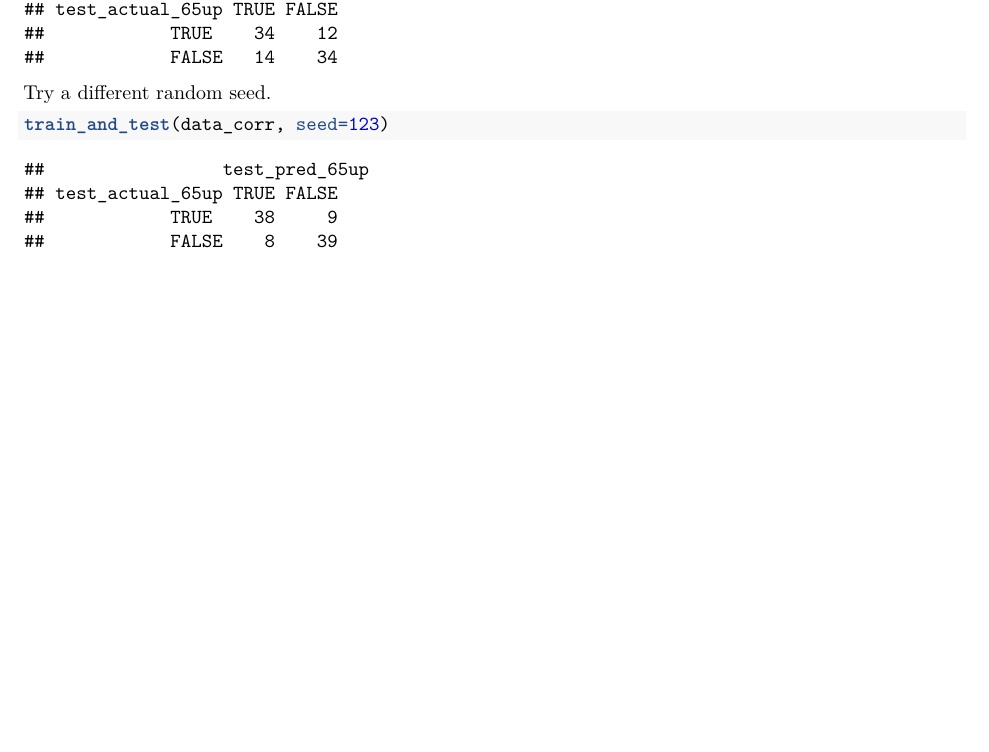
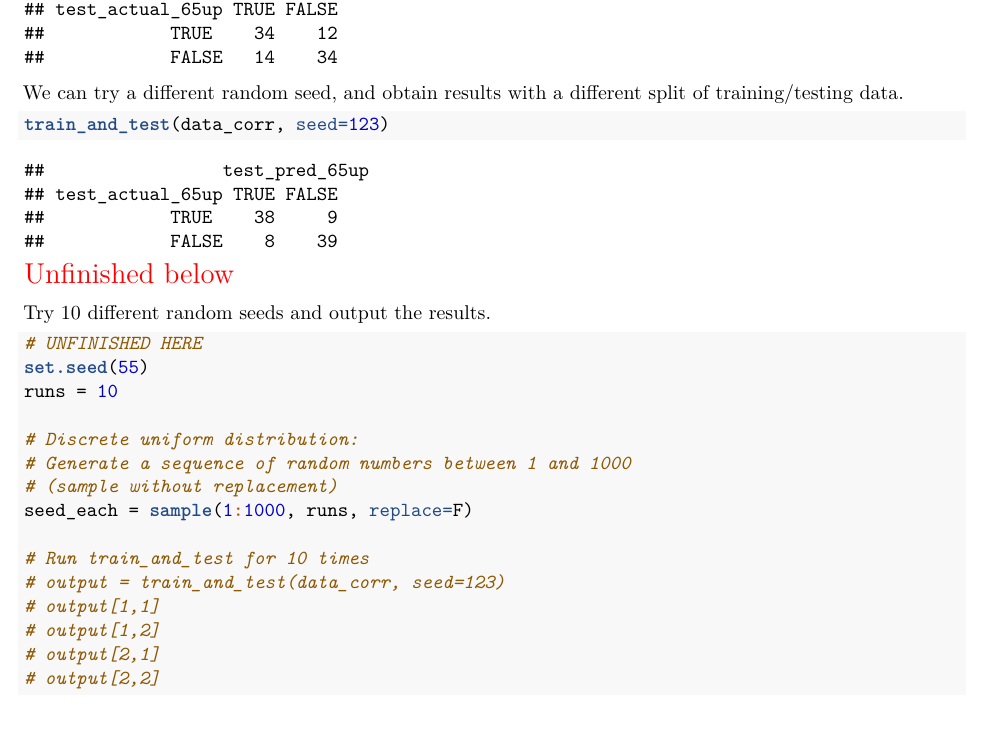
Before and after one commit to star1327p/Exam-Scores-PTT, an R Markdown document (PTT_Analysis_of_Test_Scores_Unfinished.Rmd): part of page 35 of 41, cut so that both start at the same text, the shorter picture padded with empty space. The pictures show the output file PTT_Analysis_of_Test_Scores_Unfinished.pdf that the author committed with the source.

Commit message:
added a discrete uniform distribution for random numbers

````diff
--- a/PTT_Analysis_of_Test_Scores_Unfinished.Rmd
+++ b/PTT_Analysis_of_Test_Scores_Unfinished.Rmd
@@ -334,9 +315,29 @@ With this function, we can reproduce the predictive outcomes using the same rand
 train_and_test(data_corr, seed=10)
 ```
 
-Try a different random seed.
+We can try a different random seed, and obtain results with a different split of training/testing data.
 
 ```{r train-and-test-2nd}
 train_and_test(data_corr, seed=123)
 ```
 
+\textcolor{red}{\Large Unfinished below}
+
+Try 10 different random seeds and output the results.
+
+```{r train-and-test-avg}
+# UNFINISHED HERE
+set.seed(55)
+runs = 10
+
+# Discrete uniform distribution:
+# Generate a sequence of random numbers between 1 and 1000
+# (sample without replacement)
+seed_each = sample(1:1000, runs, replace=F)
+
+# Run train_and_test for 10 times
+# output = train_and_test(data_corr, seed=123)
+# output[1,1]
+# output[1,2]
+# output[2,1]
+# output[2,2]
````
Also changed, not shown: PTT_Analysis_of_Test_Scores_Unfinished.pdf, PTT_Analysis_of_Test_Scores_Unfinished.Rmd (37 more changed lines).
